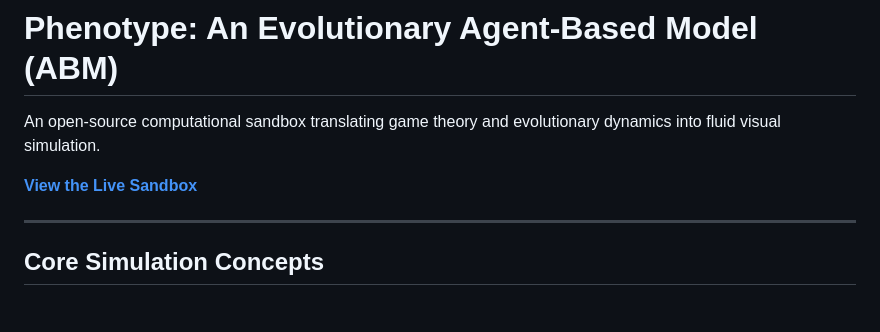
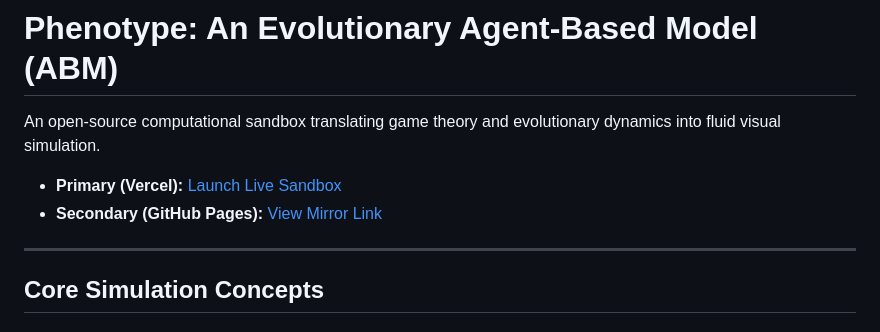
Before and after one commit to AnwitaDPillai/phenotype-abm, a Markdown page: README.md, the part around the change. Drawn GitHub-style.

Commit message:
Added Vercel link

```diff
--- a/README.md
+++ b/README.md
@@ -2,7 +2,8 @@
 
 An open-source computational sandbox translating game theory and evolutionary dynamics into fluid visual simulation.
 
-**[View the Live Sandbox](https://anwitadpillai.github.io/phenotype-abm/)**
+* **Primary (Vercel):** [Launch Live Sandbox](https://phenotype-abm.vercel.app/)
+* **Secondary (GitHub Pages):** [View Mirror Link](https://anwitadpillai.github.io/phenotype-abm/)
 
 ---
 
```
